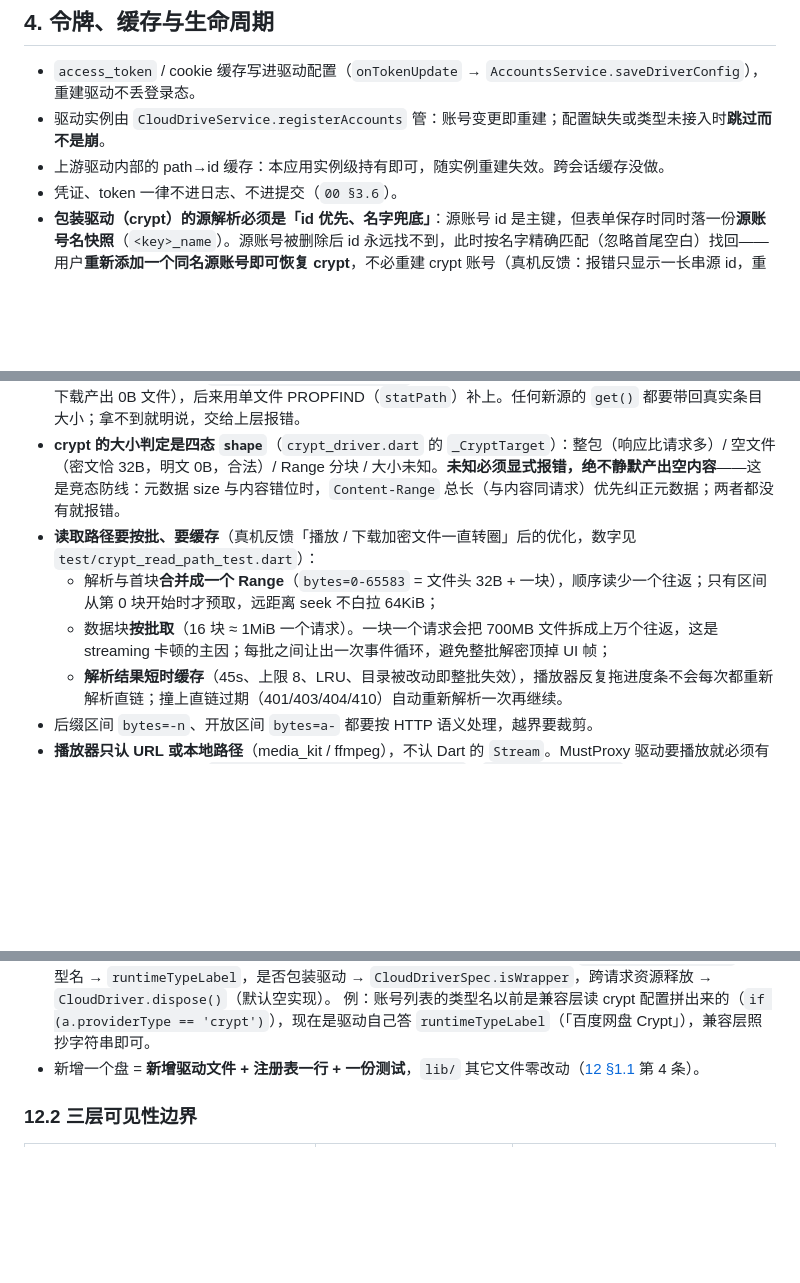
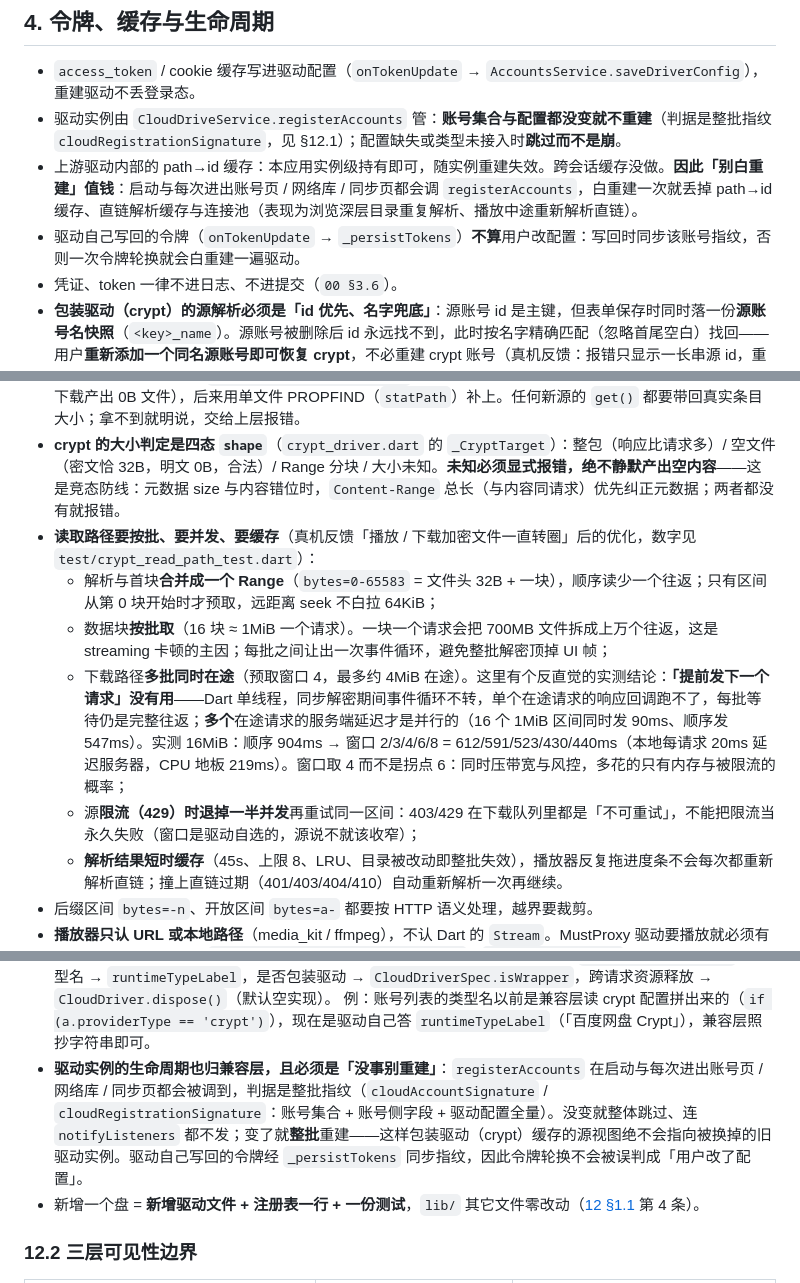
Before and after one commit to SenkjM/Webdav_Media_Manager, a Markdown page: docs/11-CLOUD-DRIVER-PORTING.md, 3 parts joined by grey strips. Rendered like a GitHub page; blank space fills up the shorter version.

Commit message:
docs(11): 读取路径的并发实测结论 + 驱动实例生命周期（别白重建）

```diff
--- a/docs/11-CLOUD-DRIVER-PORTING.md
+++ b/docs/11-CLOUD-DRIVER-PORTING.md
@@ -43,8 +43,9 @@
 ## 4. 令牌、缓存与生命周期
 
 - `access_token` / cookie 缓存写进驱动配置（`onTokenUpdate` → `AccountsService.saveDriverConfig`），重建驱动不丢登录态。
-- 驱动实例由 `CloudDriveService.registerAccounts` 管：账号变更即重建；配置缺失或类型未接入时**跳过而不是崩**。
-- 上游驱动内部的 path→id 缓存：本应用实例级持有即可，随实例重建失效。跨会话缓存没做。
+- 驱动实例由 `CloudDriveService.registerAccounts` 管：**账号集合与配置都没变就不重建**（判据是整批指纹 `cloudRegistrationSignature`，见 §12.1）；配置缺失或类型未接入时**跳过而不是崩**。
+- 上游驱动内部的 path→id 缓存：本应用实例级持有即可，随实例重建失效。跨会话缓存没做。**因此「别白重建」值钱**：启动与每次进出账号页 / 网络库 / 同步页都会调 `registerAccounts`，白重建一次就丢掉 path→id 缓存、直链解析缓存与连接池（表现为浏览深层目录重复解析、播放中途重新解析直链）。
+- 驱动自己写回的令牌（`onTokenUpdate` → `_persistTokens`）**不算**用户改配置：写回时同步该账号指纹，否则一次令牌轮换就会白重建一遍驱动。
 - 凭证、token 一律不进日志、不进提交（`00 §3.6`）。
 - **包装驱动（crypt）的源解析必须是「id 优先、名字兜底」**：源账号 id 是主键，但表单保存时同时落一份**源账号名快照**（`<key>_name`）。源账号被删除后 id 永远找不到，此时按名字精确匹配（忽略首尾空白）找回——用户**重新添加一个同名源账号即可恢复 crypt**，不必重建 crypt 账号（真机反馈：报错只显示一长串源 id，重加源也接不上）。名字也对不上才报错，且错误信息用**源名字**表达而非裸 id，并直接告知「重新添加同名源账号即可恢复」。
 
@@ -54,9 +55,11 @@
 - **源可能忽略 Range**：请求 `bytes=0-31`（或 `bytes=0-65583`，见下）却回 200 + 整包是常见行为。此时只能整包处理（crypt 的 `shape == wholeBody` 分支），不要假设一定拿到 206。**判定要用「响应体比请求的区间更长」**（`_CryptTarget.rangeIgnored`），不要用「响应体 > 32B」这类固定长度判断——元数据 size 过期时，按它裁短的首块会被误当成整包（已踩过，`crypt_size_race_test.dart` 锁死）。
 - **源适配层必须给 size**：`WebDavAccountSource.get()` 一度漏掉 size（真机反馈：流式报「无法确定大小」、下载产出 0B 文件），后来用单文件 PROPFIND（`statPath`）补上。任何新源的 `get()` 都要带回真实条目大小；拿不到就明说，交给上层报错。
 - **crypt 的大小判定是四态 `shape`**（`crypt_driver.dart` 的 `_CryptTarget`）：整包（响应比请求多）/ 空文件（密文恰 32B，明文 0B，合法）/ Range 分块 / 大小未知。**未知必须显式报错，绝不静默产出空内容**——这是竞态防线：元数据 size 与内容错位时，`Content-Range` 总长（与内容同请求）优先纠正元数据；两者都没有就报错。
-- **读取路径要按批、要缓存**（真机反馈「播放 / 下载加密文件一直转圈」后的优化，数字见 `test/crypt_read_path_test.dart`）：
+- **读取路径要按批、要并发、要缓存**（真机反馈「播放 / 下载加密文件一直转圈」后的优化，数字见 `test/crypt_read_path_test.dart`）：
   - 解析与首块**合并成一个 Range**（`bytes=0-65583` = 文件头 32B + 一块），顺序读少一个往返；只有区间从第 0 块开始时才预取，远距离 seek 不白拉 64KiB；
   - 数据块**按批取**（16 块 ≈ 1MiB 一个请求）。一块一个请求会把 700MB 文件拆成上万个往返，这是 streaming 卡顿的主因；每批之间让出一次事件循环，避免整批解密顶掉 UI 帧；
+  - 下载路径**多批同时在途**（预取窗口 4，最多约 4MiB 在途）。这里有个反直觉的实测结论：**「提前发下一个请求」没有用**——Dart 单线程，同步解密期间事件循环不转，单个在途请求的响应回调跑不了，每批等待仍是完整往返；**多个**在途请求的服务端延迟才是并行的（16 个 1MiB 区间同时发 90ms、顺序发 547ms）。实测 16MiB：顺序 904ms → 窗口 2/3/4/6/8 = 612/591/523/430/440ms（本地每请求 20ms 延迟服务器，CPU 地板 219ms）。窗口取 4 而不是拐点 6：同时压带宽与风控，多花的只有内存与被限流的概率；
+  - 源**限流（429）时退掉一半并发**再重试同一区间：403/429 在下载队列里都是「不可重试」，不能把限流当永久失败（窗口是驱动自选的，源说不就该收窄）；
   - **解析结果短时缓存**（45s、上限 8、LRU、目录被改动即整批失效），播放器反复拖进度条不会每次都重新解析直链；撞上直链过期（401/403/404/410）自动重新解析一次再继续。
 - 后缀区间 `bytes=-n`、开放区间 `bytes=a-` 都要按 HTTP 语义处理，越界要裁剪。
 - **播放器只认 URL 或本地路径**（media_kit / ffmpeg），不认 Dart 的 `Stream`。MustProxy 驱动要播放就必须有本地流桥，通用设施是 `cloud_drivers/stream_bridge.dart`（`LocalStreamBridge`）：只监听 `127.0.0.1`、token 一次性映射 (accountId, path) 且 URL 不含凭证、HEAD 给 Content-Length、无 Range 回 200、有 Range 回 206 + Content-Range、按扩展名给 Content-Type、空闲自动关服务器。**桥本身不含任何盘 / 密码学知识**——字节流由调用方以 `expose(ranges: driver.openContentRange)` 传进去；桥由兼容层持有（驱动实例会被反复重建，桥不能跟着死），每次请求再解析当前驱动实例。
@@ -143,6 +146,7 @@ UI / 服务层
 - 兼容层里**不允许**出现 `if (type == 'xxx')` 或按类型分支的行为差异；它只做 `create` / `verify` / 能力位 / 表单渲染。
 - 需要「按盘不同」的东西一律下沉到驱动或 spec，并由**通用钩子**取回：能力 → `runtimeCapabilities`，类型名 → `runtimeTypeLabel`，是否包装驱动 → `CloudDriverSpec.isWrapper`，跨请求资源释放 → `CloudDriver.dispose()`（默认空实现）。
   例：账号列表的类型名以前是兼容层读 crypt 配置拼出来的（`if (a.providerType == 'crypt')`），现在是驱动自己答 `runtimeTypeLabel`（「百度网盘 Crypt」），兼容层照抄字符串即可。
+- **驱动实例的生命周期也归兼容层，且必须是「没事别重建」**：`registerAccounts` 在启动与每次进出账号页 / 网络库 / 同步页都会被调到，判据是整批指纹（`cloudAccountSignature` / `cloudRegistrationSignature`：账号集合 + 账号侧字段 + 驱动配置全量）。没变就整体跳过、连 `notifyListeners` 都不发；变了就**整批**重建——这样包装驱动（crypt）缓存的源视图绝不会指向被换掉的旧驱动实例。驱动自己写回的令牌经 `_persistTokens` 同步指纹，因此令牌轮换不会被误判成「用户改了配置」。
 - 新增一个盘 = **新增驱动文件 + 注册表一行 + 一份测试**，`lib/` 其它文件零改动（[12 §1.1](12-DRIVER-PORTING-GUIDE.md) 第 4 条）。
 
 ### 12.2 三层可见性边界
```
